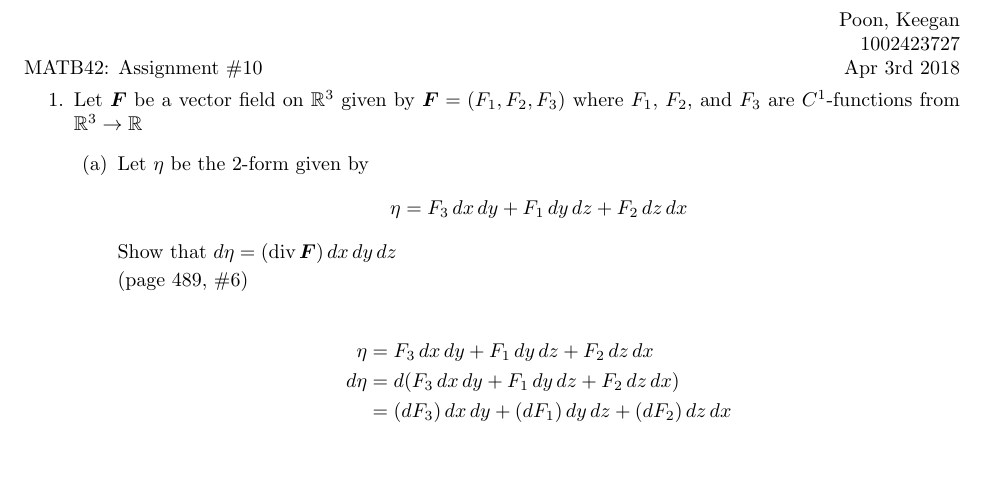
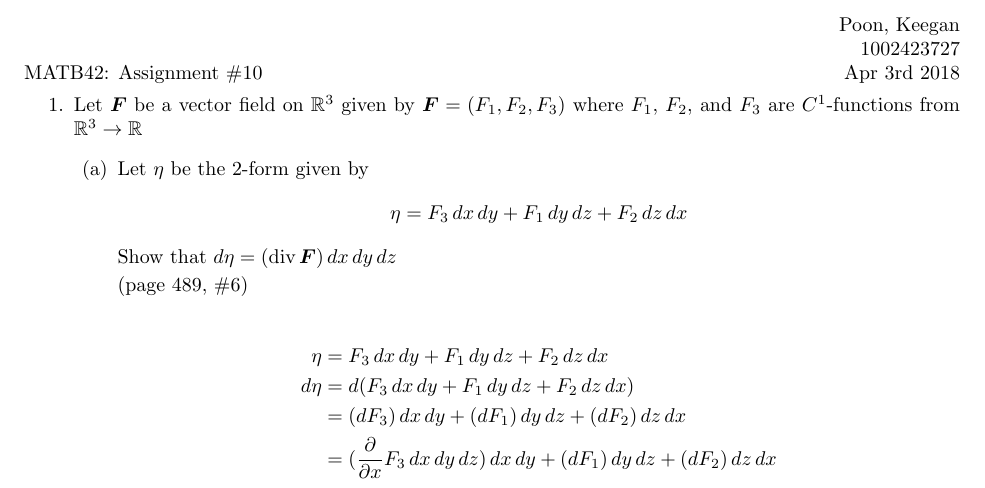
Before and after one commit to poonkeegan/school, a LaTeX document (matb42/a10.tex): part of the page, cut so that both start at the same text. Compiled offline with pdfLaTeX.

Commit message:
Mon Mar 26 10:16:41 EDT 2018

```diff
--- a/matb42/a10.tex
+++ b/matb42/a10.tex
@@ -41,6 +41,7 @@ Apr 3rd 2018}
                 \eta &= F_3 \, dx \, dy + F_1 \, dy \, dz + F_2 \, dz \, dx \\
                 d\eta &= d(F_3 \, dx \, dy + F_1 \, dy \, dz + F_2 \, dz \, dx) \\
                 &= (dF_3)\, dx \, dy + (dF_1) \, dy \, dz + (dF_2) \, dz \, dx \\
+                &= (\parti{x} F_3 \, dx \, dy \, dz)\, dx \, dy + (dF_1) \, dy \, dz + (dF_2) \, dz \, dx \\
             \end{align*}
     \end{enumerate}
 \end{enumerate}
```
Also changed, not shown: matb42/a10.pdf.
